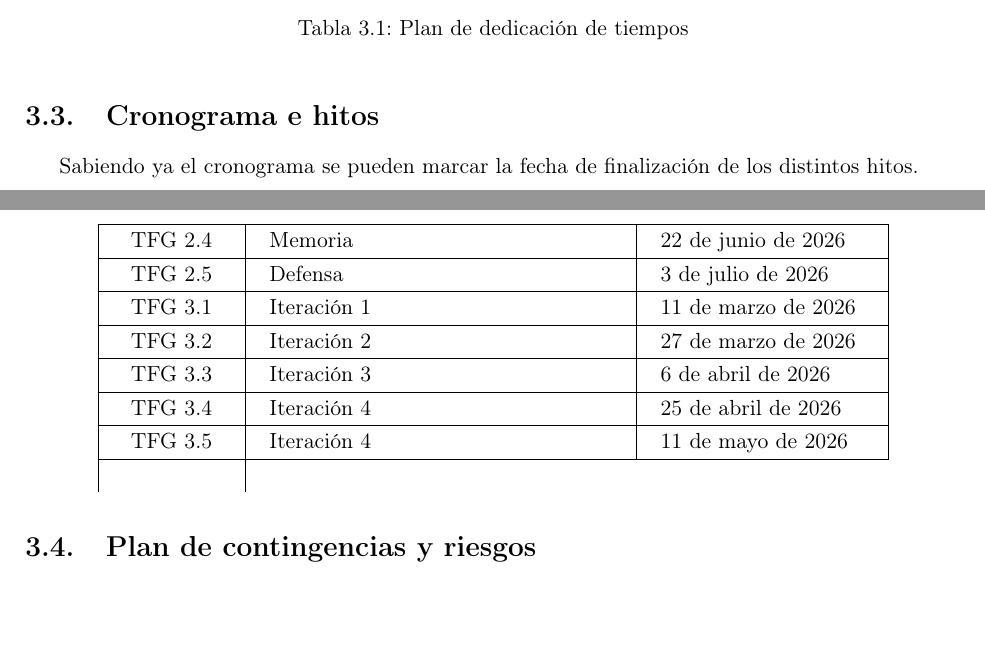
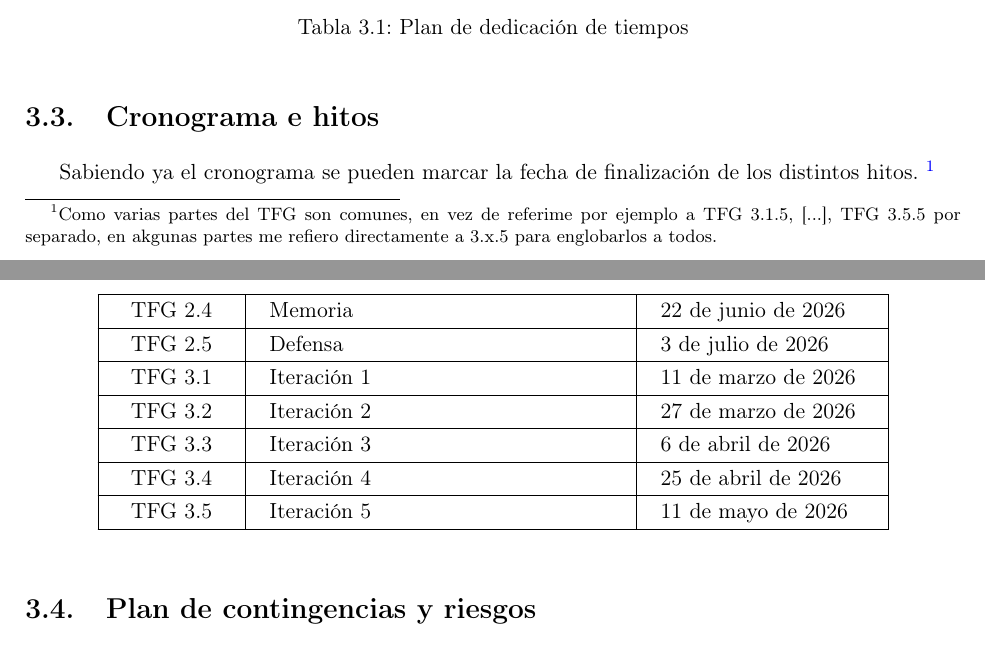
Before and after one commit to pagaliv/pablogalileavalverde-TFG, a LaTeX document (main.tex, which reads capitulos/03-Planificación.tex): two parts of pages 22 and 24 of 76, joined at a grey line, cut so that both start at the same text. Compiled offline with pdfLaTeX.

```diff
--- a/capitulos/03-Planificación.tex
+++ b/capitulos/03-Planificación.tex
@@ -263,7 +263,7 @@
     \caption{Cronograma de tareas del TFG}
 \end{table}
 
-Sabiendo ya el cronograma se pueden marcar la fecha de finalización de los distintos hitos.
+Sabiendo ya el cronograma se pueden marcar la fecha de finalización de los distintos hitos. \footnote{Como varias partes del TFG son comunes, en vez de referime por ejemplo a TFG 3.1.5, [...], TFG 3.5.5 por separado, en akgunas partes me refiero directamente a 3.x.5 para englobarlos a todos. }
 \begin{longtable}{|c|l|l|}
     \caption{Hitos TFG} \\
         \hline
@@ -293,11 +293,11 @@
         \hline
         TFG 3.4                            & Iteración 4       & 25 de abril de 2026   \\
         \hline
-        TFG 3.5                            & Iteración 4       & 11 de mayo de 2026    \\
+        TFG 3.5                            & Iteración 5      & 11 de mayo de 2026    \\
         \hline
 
-    \label{tab:placeholder}
 \end{longtable}
+\label{tab:placeholder}
 
 
 
```
Also changed, not shown: main.pdf.
